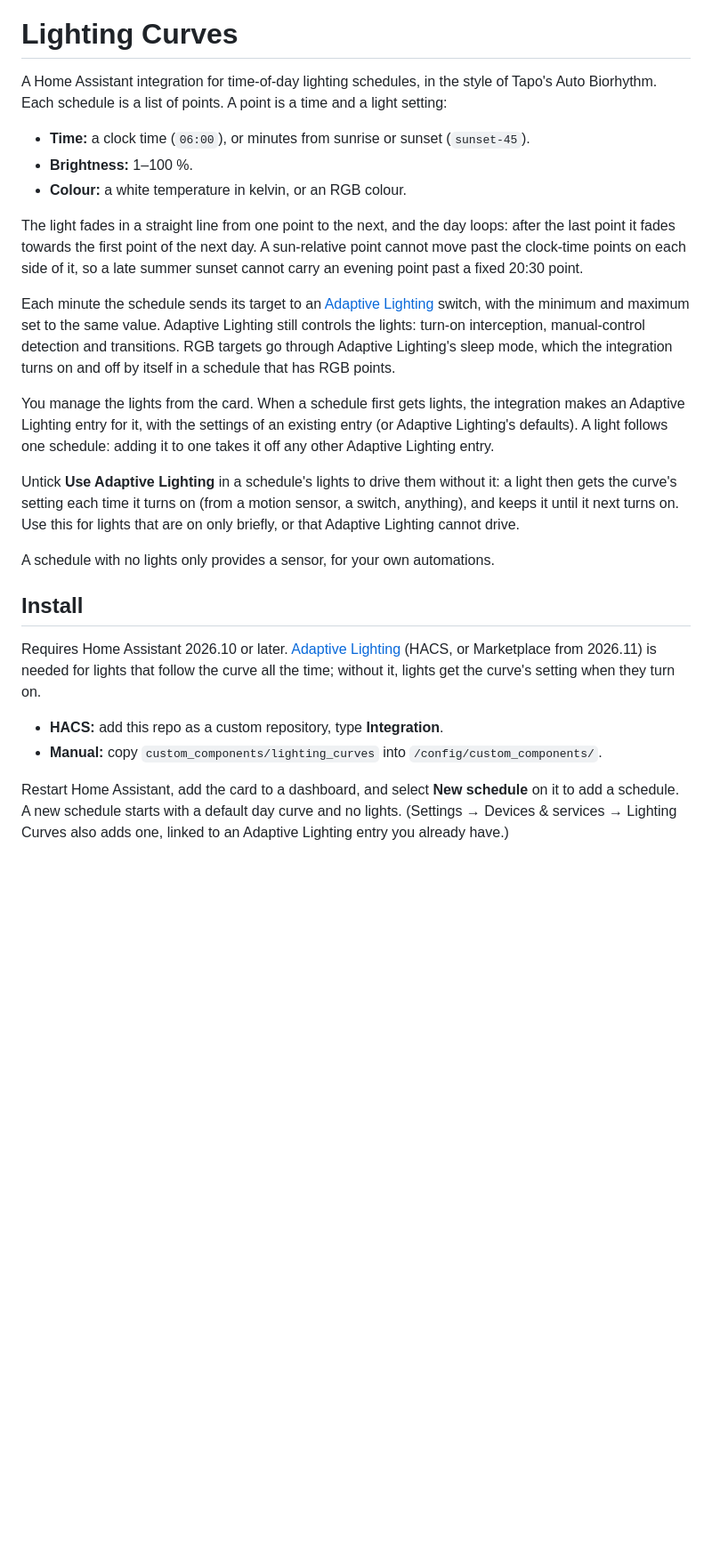
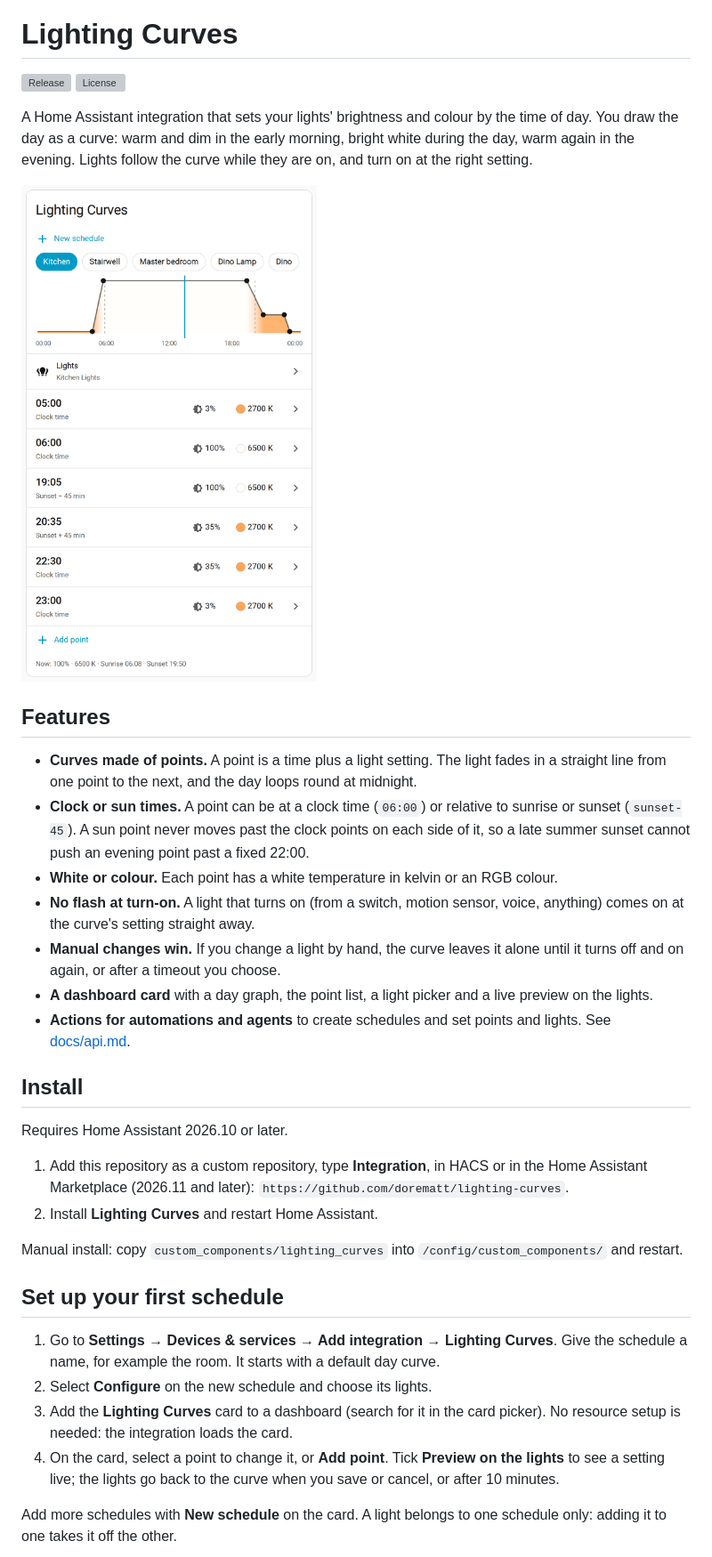
Before and after one commit to dorematt/lighting-curves, a Markdown page: README.md, the part around one of its changes. Shown at 89% size. GitHub-like rendering; pictures changed too: docs/images/card.png (added); blank space fills up the shorter version; grey boxes are pictures that could not be loaded.

```diff
--- a/README.md
+++ b/README.md
@@ -1,47 +5,50 @@
 # Lighting Curves
 
-A Home Assistant integration for time-of-day lighting schedules, in the style of
-Tapo's Auto Biorhythm. Each schedule is a list of points. A point is a time and a
-light setting:
+[![Release](https://img.shields.io/github/v/release/dorematt/lighting-curves)](https://github.com/dorematt/lighting-curves/releases)
+[![License](https://img.shields.io/github/license/dorematt/lighting-curves)](LICENSE)
 
-- **Time:** a clock time (`06:00`), or minutes from sunrise or sunset (`sunset-45`).
-- **Brightness:** 1–100 %.
-- **Colour:** a white temperature in kelvin, or an RGB colour.
+A Home Assistant integration that sets your lights' brightness and colour by the time of day. You draw
+the day as a curve: warm and dim in the early morning, bright white during the day, warm again in the
+evening. Lights follow the curve while they are on, and turn on at the right setting.
 
-The light fades in a straight line from one point to the next, and the day loops:
-after the last point it fades towards the first point of the next day. A
-sun-relative point cannot move past the clock-time points on each side of it, so a
-late summer sunset cannot carry an evening point past a fixed 20:30 point.
+![The Lighting Curves card](docs/images/card.png)
 
-Each minute the schedule sends its target to an
-[Adaptive Lighting](https://github.com/basnijholt/adaptive-lighting) switch, with
-the minimum and maximum set to the same value. Adaptive Lighting still controls the
-lights: turn-on interception, manual-control detection and transitions. RGB targets
-go through Adaptive Lighting's sleep mode, which the integration turns on and off by
-itself in a schedule that has RGB points.
+## Features
 
-You manage the lights from the card. When a schedule first gets lights, the
-integration makes an Adaptive Lighting entry for it, with the settings of an existing
-entry (or Adaptive Lighting's defaults). A light follows one schedule: adding it to
-one takes it off any other Adaptive Lighting entry.
-
-Untick **Use Adaptive Lighting** in a schedule's lights to drive them without it: a
-light then gets the curve's setting each time it turns on (from a motion sensor, a
-switch, anything), and keeps it until it next turns on. Use this for lights that are
-on only briefly, or that Adaptive Lighting cannot drive.
-
-A schedule with no lights only provides a sensor, for your own automations.
+- **Curves made of points.** A point is a time plus a light setting. The light fades in a straight line
+  from one point to the next, and the day loops round at midnight.
+- **Clock or sun times.** A point can be at a clock time (`06:00`) or relative to sunrise or sunset
+  (`sunset-45`). A sun point never moves past the clock points on each side of it, so a late summer
+  sunset cannot push an evening point past a fixed 22:00.
+- **White or colour.** Each point has a white temperature in kelvin or an RGB colour.
+- **No flash at turn-on.** A light that turns on (from a switch, motion sensor, voice, anything) comes on
+  at the curve's setting straight away.
+- **Manual changes win.** If you change a light by hand, the curve leaves it alone until it turns off and
+  on again, or after a timeout you choose.
+- **A dashboard card** with a day graph, the point list, a light picker and a live preview on the lights.
+- **Actions for automations and agents** to create schedules and set points and lights. See
+  [docs/api.md](docs/api.md).
 
 ## Install
 
-Requires Home Assistant 2026.10 or later. [Adaptive Lighting](https://my.home-assistant.io/redirect/hacs_repository/?owner=basnijholt&repository=adaptive-lighting&category=integration)
-(HACS, or Marketplace from 2026.11) is needed for lights that follow the curve all
-the time; without it, lights get the curve's setting when they turn on.
+Requires Home Assistant 2026.10 or later.
 
-- **HACS:** add this repo as a custom repository, type **Integration**.
-- **Manual:** copy `custom_components/lighting_curves` into `/config/custom_components/`.
+1. Add this repository as a custom repository, type **Integration**, in HACS or in the Home Assistant
+   Marketplace (2026.11 and later): `https://github.com/dorematt/lighting-curves`.
+2. Install **Lighting Curves** and restart Home Assistant.
 
-Restart Home Assistant, add the card to a dashboard, and select **New schedule** on it
-to add a schedule. A new schedule starts with a default day curve and no lights. (Settings →
-Devices & services → Lighting Curves also adds one, linked to an Adaptive Lighting
-entry you already have.)
+Manual install: copy `custom_components/lighting_curves` into `/config/custom_components/` and restart.
+
+## Set up your first schedule
+
+1. Go to **Settings → Devices & services → Add integration → Lighting Curves**. Give the schedule a name,
+   for example the room. It starts with a default day curve.
+2. Select **Configure** on the new schedule and choose its lights.
+3. Add the **Lighting Curves** card to a dashboard (search for it in the card picker). No resource setup
+   is needed: the integration loads the card.
+4. On the card, select a point to change it, or **Add point**. Tick **Preview on the lights** to see a
+   setting live; the lights go back to the curve when you save or cancel, or after 10 minutes.
+
+Add more schedules with **New schedule** on the card. A light belongs to one schedule only: adding it to
+one takes it off the other.
+
```
Also changed, not shown: other parts of README.md (+71 -25 lines), docs/development.md (added, +39 -0 lines), docs/images/edit-point.png (added), 1 other file.
